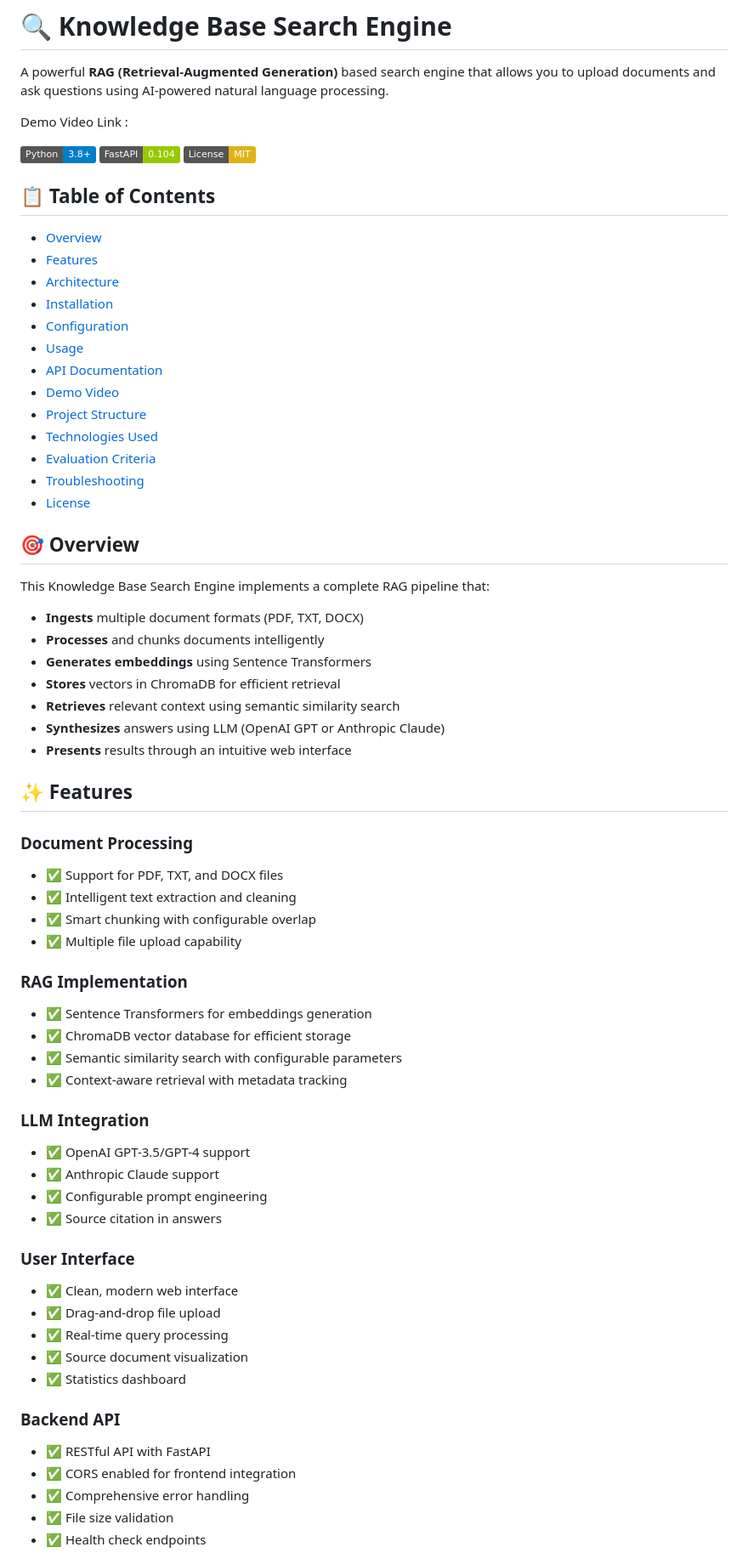
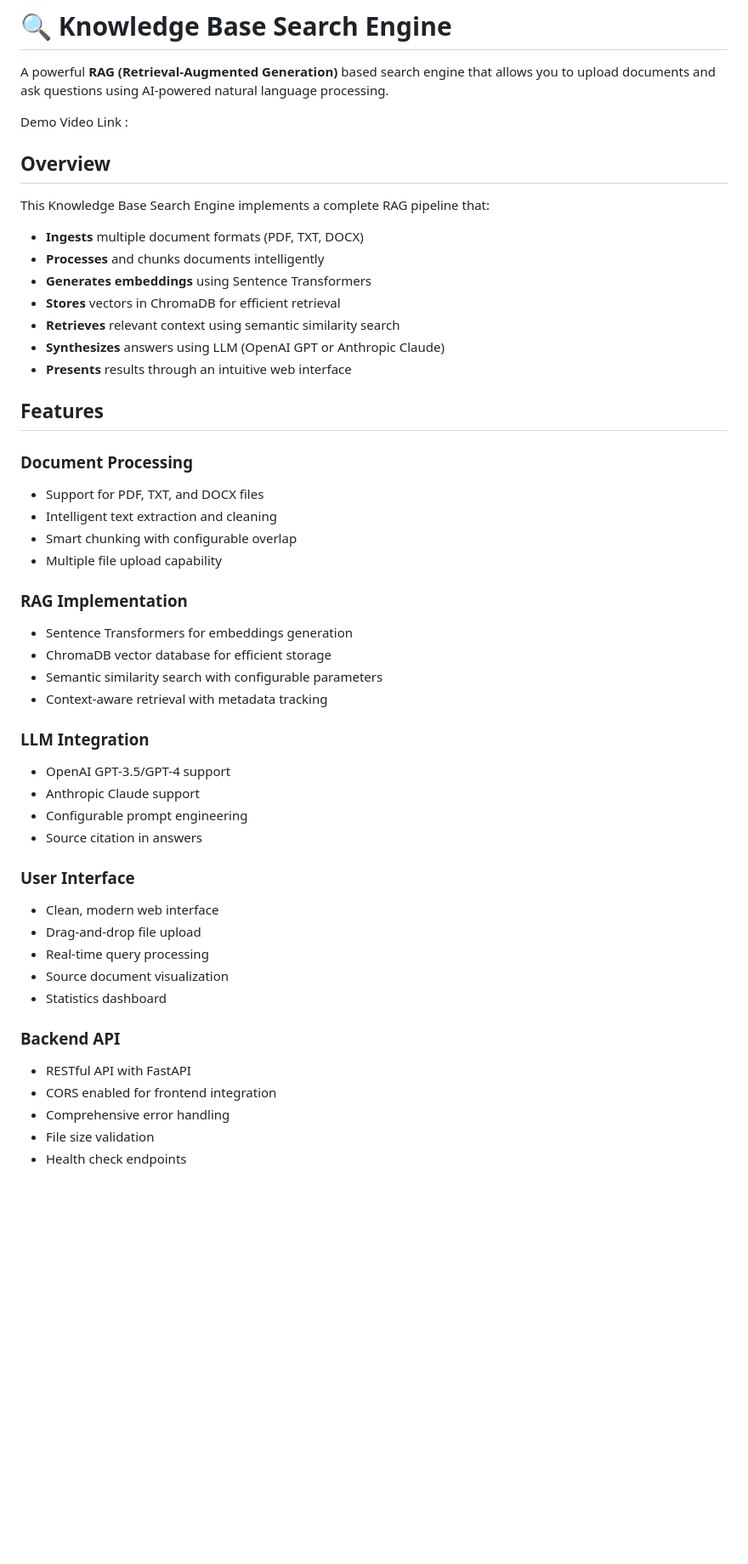
Before and after one commit to Shashw1t/Unthinkable, a Markdown page: README.md, the part around one of its changes. Shown at 85% size. Rendered like a GitHub page; badges without logos; blank space fills up the shorter version.

Commit message:
added stuff

```diff
--- a/README.md
+++ b/README.md
@@ -4,27 +4,7 @@ A powerful **RAG (Retrieval-Augmented Generation)** based search engine that all
 
 Demo Video Link :
 
-![Python](https://img.shields.io/badge/Python-3.8%2B-blue)
-![FastAPI](https://img.shields.io/badge/FastAPI-0.104-green)
-![License](https://img.shields.io/badge/License-MIT-yellow)
-
-## 📋 Table of Contents
-
-- [Overview](#overview)
-- [Features](#features)
-- [Architecture](#architecture)
-- [Installation](#installation)
-- [Configuration](#configuration)
-- [Usage](#usage)
-- [API Documentation](#api-documentation)
-- [Demo Video](#demo-video)
-- [Project Structure](#project-structure)
-- [Technologies Used](#technologies-used)
-- [Evaluation Criteria](#evaluation-criteria)
-- [Troubleshooting](#troubleshooting)
-- [License](#license)
-
-## 🎯 Overview
+## Overview
 
 This Knowledge Base Search Engine implements a complete RAG pipeline that:
 - **Ingests** multiple document formats (PDF, TXT, DOCX)
@@ -35,37 +15,37 @@ This Knowledge Base Search Engine implements a complete RAG pipeline that:
 - **Synthesizes** answers using LLM (OpenAI GPT or Anthropic Claude)
 - **Presents** results through an intuitive web interface
 
-## ✨ Features
+## Features
 
 ### Document Processing
-- ✅ Support for PDF, TXT, and DOCX files
-- ✅ Intelligent text extraction and cleaning
-- ✅ Smart chunking with configurable overlap
-- ✅ Multiple file upload capability
+-  Support for PDF, TXT, and DOCX files
+-  Intelligent text extraction and cleaning
+-  Smart chunking with configurable overlap
+-  Multiple file upload capability
 
 ### RAG Implementation
-- ✅ Sentence Transformers for embeddings generation
-- ✅ ChromaDB vector database for efficient storage
-- ✅ Semantic similarity search with configurable parameters
-- ✅ Context-aware retrieval with metadata tracking
+-  Sentence Transformers for embeddings generation
+-  ChromaDB vector database for efficient storage
+-  Semantic similarity search with configurable parameters
+-  Context-aware retrieval with metadata tracking
 
 ### LLM Integration
-- ✅ OpenAI GPT-3.5/GPT-4 support
-- ✅ Anthropic Claude support
-- ✅ Configurable prompt engineering
-- ✅ Source citation in answers
+-  OpenAI GPT-3.5/GPT-4 support
+-  Anthropic Claude support
+-  Configurable prompt engineering
+-  Source citation in answers
 
 ### User Interface
-- ✅ Clean, modern web interface
-- ✅ Drag-and-drop file upload
-- ✅ Real-time query processing
-- ✅ Source document visualization
-- ✅ Statistics dashboard
+-  Clean, modern web interface
+-  Drag-and-drop file upload
+-  Real-time query processing
+-  Source document visualization
+-  Statistics dashboard
 
 ### Backend API
-- ✅ RESTful API with FastAPI
-- ✅ CORS enabled for frontend integration
-- ✅ Comprehensive error handling
-- ✅ File size validation
-- ✅ Health check endpoints
+-  RESTful API with FastAPI
+-  CORS enabled for frontend integration
+-  Comprehensive error handling
+-  File size validation
+-  Health check endpoints
 
```
Also changed, not shown: other parts of README.md (+12 -12 lines).
